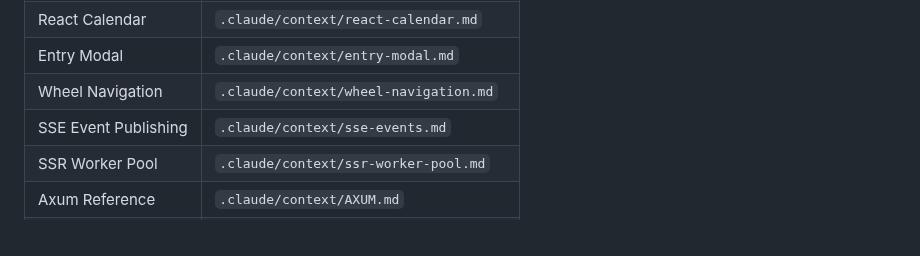
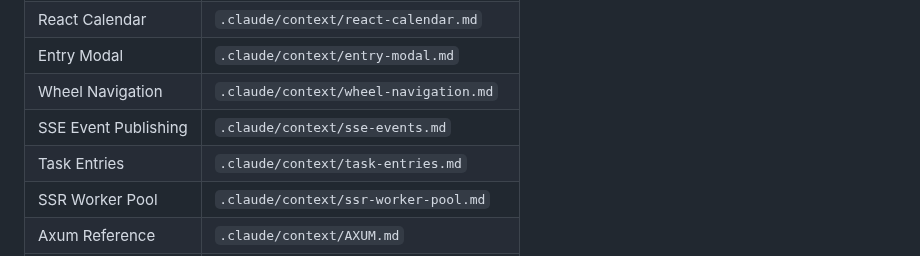
Before and after one commit to cloudbridgeuy/calendsync, a Markdown page: CLAUDE.md, the part around the change. Drawn GitHub-style.

```diff
--- a/CLAUDE.md
+++ b/CLAUDE.md
@@ -637,6 +637,7 @@ Detailed documentation is kept in dedicated files. Consult these when working on
 | Entry Modal | `.claude/context/entry-modal.md` |
 | Wheel Navigation | `.claude/context/wheel-navigation.md` |
 | SSE Event Publishing | `.claude/context/sse-events.md` |
+| Task Entries | `.claude/context/task-entries.md` |
 | SSR Worker Pool | `.claude/context/ssr-worker-pool.md` |
 | Axum Reference | `.claude/context/AXUM.md` |
 | HTMX Reference | `.claude/context/HTMX.md` |
```
Also changed, not shown: .claude/context/task-entries.md (added, +90 -0 lines).
